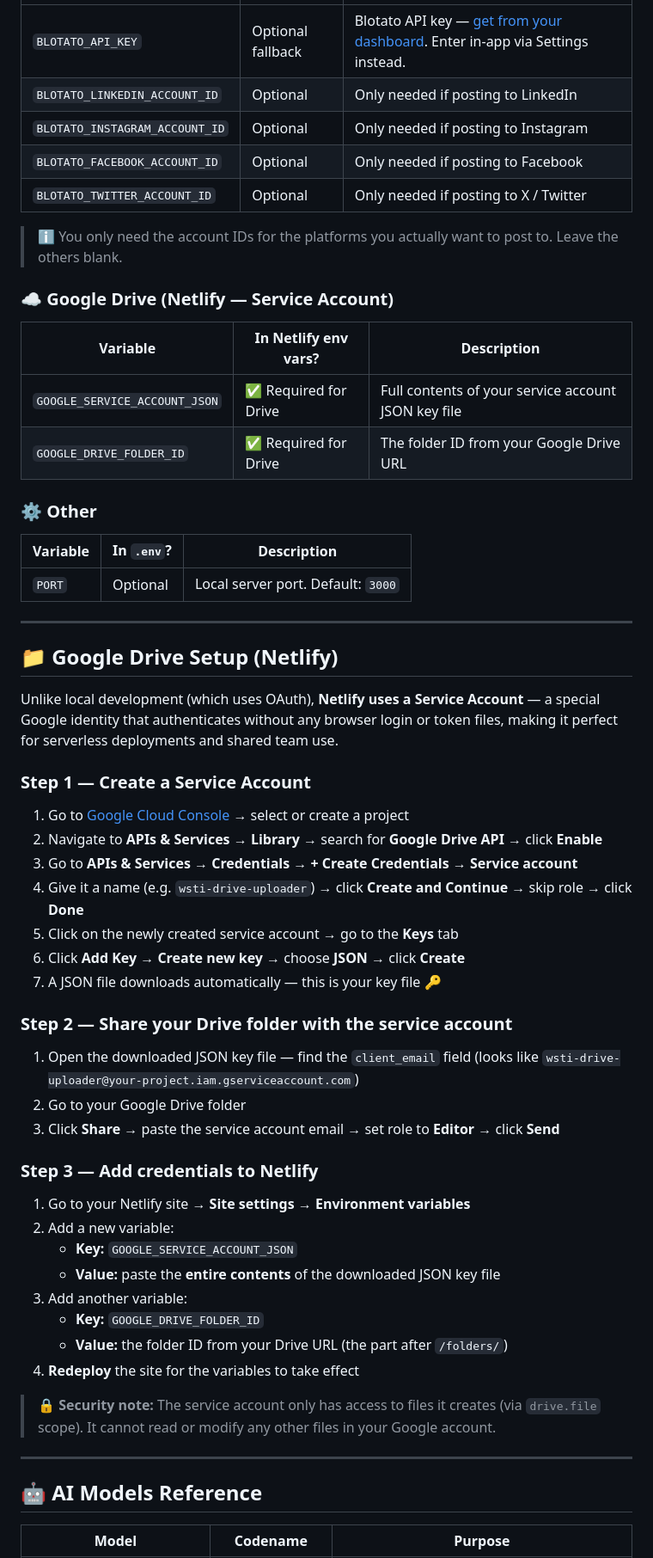
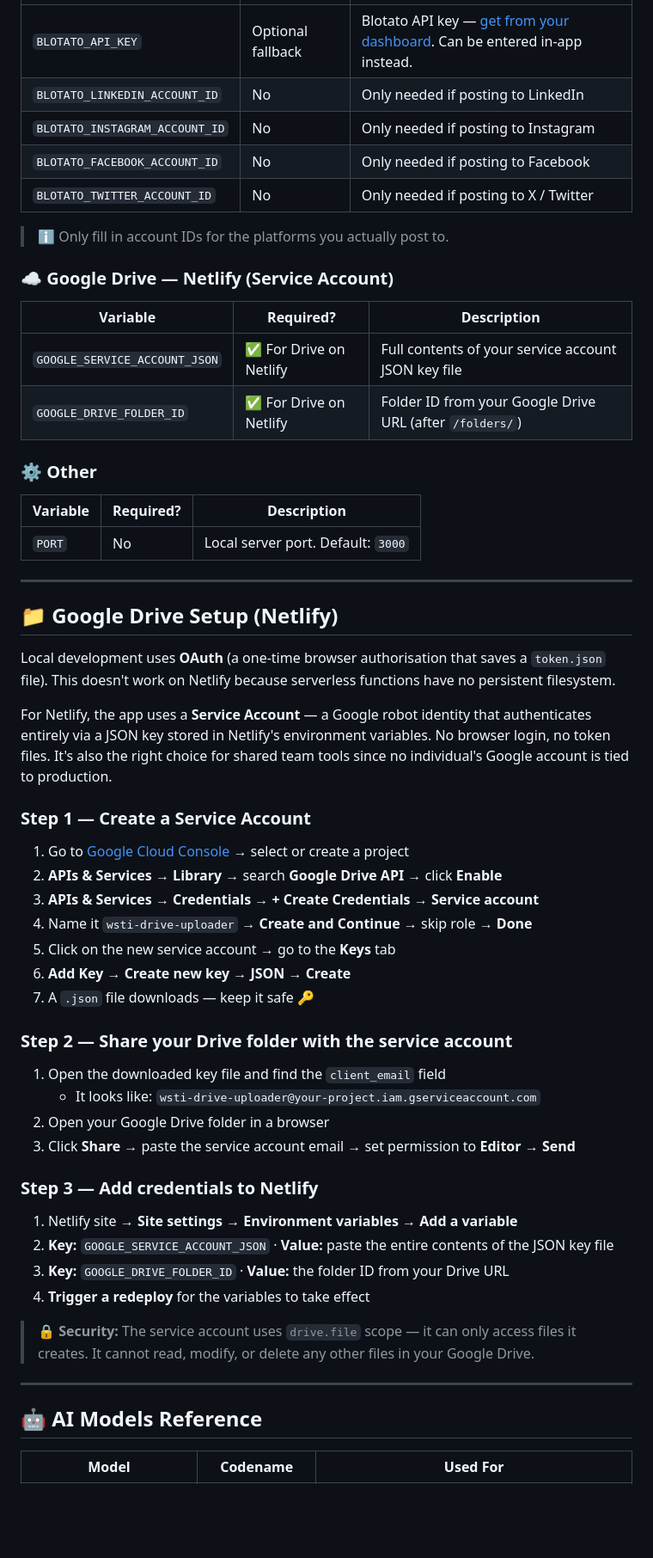
Before and after one commit to duttabiswanath/wsti-social-hub, a Markdown page: README.md, the part around one of its changes. Shown at 86% size. GitHub-like rendering; blank space fills up the shorter version.

Commit message:
docs: Full README refresh — new logo, Google Drive section, full feature parity table, updated project structure

```diff
--- a/README.md
+++ b/README.md
@@ -212,63 +216,62 @@ wsti-social-hub/
 |---|---|---|
-| `BLOTATO_API_KEY` | Optional fallback | Blotato API key — [get from your dashboard](https://my.blotato.com). Enter in-app via Settings instead. |
-| `BLOTATO_LINKEDIN_ACCOUNT_ID` | Optional | Only needed if posting to LinkedIn |
-| `BLOTATO_INSTAGRAM_ACCOUNT_ID` | Optional | Only needed if posting to Instagram |
-| `BLOTATO_FACEBOOK_ACCOUNT_ID` | Optional | Only needed if posting to Facebook |
-| `BLOTATO_TWITTER_ACCOUNT_ID` | Optional | Only needed if posting to X / Twitter |
+| `BLOTATO_API_KEY` | Optional fallback | Blotato API key — [get from your dashboard](https://my.blotato.com). Can be entered in-app instead. |
+| `BLOTATO_LINKEDIN_ACCOUNT_ID` | No | Only needed if posting to LinkedIn |
+| `BLOTATO_INSTAGRAM_ACCOUNT_ID` | No | Only needed if posting to Instagram |
+| `BLOTATO_FACEBOOK_ACCOUNT_ID` | No | Only needed if posting to Facebook |
+| `BLOTATO_TWITTER_ACCOUNT_ID` | No | Only needed if posting to X / Twitter |
 
-> ℹ️ You only need the account IDs for the platforms you actually want to post to. Leave the others blank.
+> ℹ️ Only fill in account IDs for the platforms you actually post to.
 
-### ☁️ Google Drive (Netlify — Service Account)
+### ☁️ Google Drive — Netlify (Service Account)
 
-| Variable | In Netlify env vars? | Description |
+| Variable | Required? | Description |
 |---|---|---|
-| `GOOGLE_SERVICE_ACCOUNT_JSON` | ✅ Required for Drive | Full contents of your service account JSON key file |
-| `GOOGLE_DRIVE_FOLDER_ID` | ✅ Required for Drive | The folder ID from your Google Drive URL |
+| `GOOGLE_SERVICE_ACCOUNT_JSON` | ✅ For Drive on Netlify | Full contents of your service account JSON key file |
+| `GOOGLE_DRIVE_FOLDER_ID` | ✅ For Drive on Netlify | Folder ID from your Google Drive URL (after `/folders/`) |
 
 ### ⚙️ Other
 
-| Variable | In `.env`? | Description |
+| Variable | Required? | Description |
 |---|---|---|
-| `PORT` | Optional | Local server port. Default: `3000` |
+| `PORT` | No | Local server port. Default: `3000` |
 
 ---
 
 ## 📁 Google Drive Setup (Netlify)
 
-Unlike local development (which uses OAuth), **Netlify uses a Service Account** — a special Google identity that authenticates without any browser login or token files, making it perfect for serverless deployments and shared team use.
+Local development uses **OAuth** (a one-time browser authorisation that saves a `token.json` file). This doesn't work on Netlify because serverless functions have no persistent filesystem.
+
+For Netlify, the app uses a **Service Account** — a Google robot identity that authenticates entirely via a JSON key stored in Netlify's environment variables. No browser login, no token files. It's also the right choice for shared team tools since no individual's Google account is tied to production.
 
 ### Step 1 — Create a Service Account
 
 1. Go to [Google Cloud Console](https://console.cloud.google.com/) → select or create a project
-2. Navigate to **APIs & Services** → **Library** → search for **Google Drive API** → click **Enable**
-3. Go to **APIs & Services** → **Credentials** → **+ Create Credentials** → **Service account**
-4. Give it a name (e.g. `wsti-drive-uploader`) → click **Create and Continue** → skip role → click **Done**
-5. Click on the newly created service account → go to the **Keys** tab
-6. Click **Add Key** → **Create new key** → choose **JSON** → click **Create**
-7. A JSON file downloads automatically — this is your key file 🔑
+2. **APIs & Services** → **Library** → search **Google Drive API** → click **Enable**
+3. **APIs & Services** → **Credentials** → **+ Create Credentials** → **Service account**
+4. Name it `wsti-drive-uploader` → **Create and Continue** → skip role → **Done**
+5. Click on the new service account → go to the **Keys** tab
+6. **Add Key** → **Create new key** → **JSON** → **Create**
+7. A `.json` file downloads — keep it safe 🔑
 
 ### Step 2 — Share your Drive folder with the service account
 
-1. Open the downloaded JSON key file — find the `client_email` field (looks like `wsti-drive-uploader@your-project.iam.gserviceaccount.com`)
-2. Go to your Google Drive folder
-3. Click **Share** → paste the service account email → set role to **Editor** → click **Send**
+1. Open the downloaded key file and find the `client_email` field
+   - It looks like: `wsti-drive-uploader@your-project.iam.gserviceaccount.com`
+2. Open your Google Drive folder in a browser
+3. Click **Share** → paste the service account email → set permission to **Editor** → **Send**
 
 ### Step 3 — Add credentials to Netlify
 
-1. Go to your Netlify site → **Site settings** → **Environment variables**
-2. Add a new variable:
-   - **Key:** `GOOGLE_SERVICE_ACCOUNT_JSON`
-   - **Value:** paste the **entire contents** of the downloaded JSON key file
-3. Add another variable:
-   - **Key:** `GOOGLE_DRIVE_FOLDER_ID`
-   - **Value:** the folder ID from your Drive URL (the part after `/folders/`)
-4. **Redeploy** the site for the variables to take effect
+1. Netlify site → **Site settings** → **Environment variables** → **Add a variable**
+2. **Key:** `GOOGLE_SERVICE_ACCOUNT_JSON` · **Value:** paste the entire contents of the JSON key file
+3. **Key:** `GOOGLE_DRIVE_FOLDER_ID` · **Value:** the folder ID from your Drive URL
+4. **Trigger a redeploy** for the variables to take effect
 
-> 🔒 **Security note:** The service account only has access to files it creates (via `drive.file` scope). It cannot read or modify any other files in your Google account.
+> 🔒 **Security:** The service account uses `drive.file` scope — it can only access files it creates. It cannot read, modify, or delete any other files in your Google Drive.
 
 ---
 
 ## 🤖 AI Models Reference
 
-| Model | Codename | Purpose |
+| Model | Codename | Used For |
 |---|---|---|
```
Also changed, not shown: other parts of README.md (+92 -76 lines).
